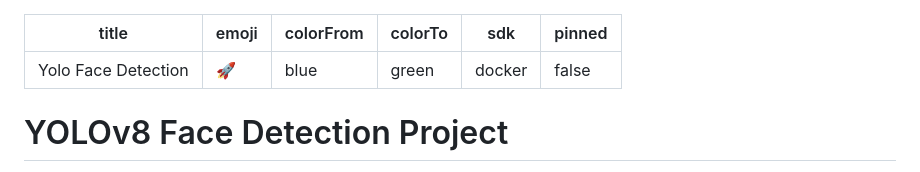
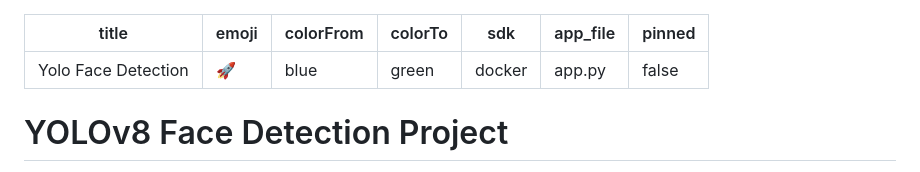
Before and after one commit to mohammed-shaz9/flask-yolo-face-detection, a Markdown page: README.md, the part around the change. Rendered like a GitHub page.

Commit message:
Add app_file to README.md metadata

```diff
--- a/README.md
+++ b/README.md
@@ -4,6 +4,7 @@ emoji: 🚀
 colorFrom: blue
 colorTo: green
 sdk: docker
+app_file: app.py
 pinned: false
 ---
 
```
